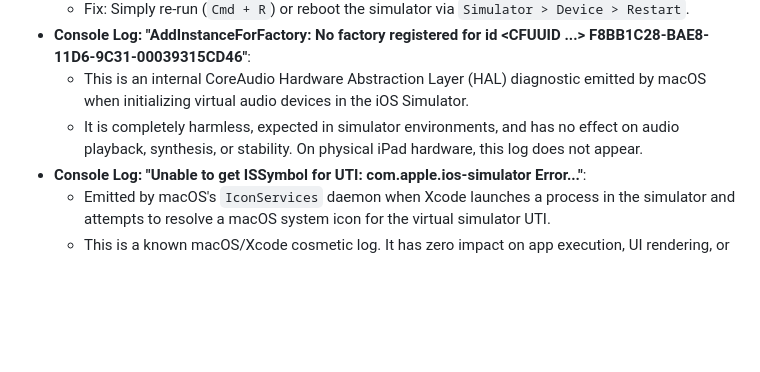
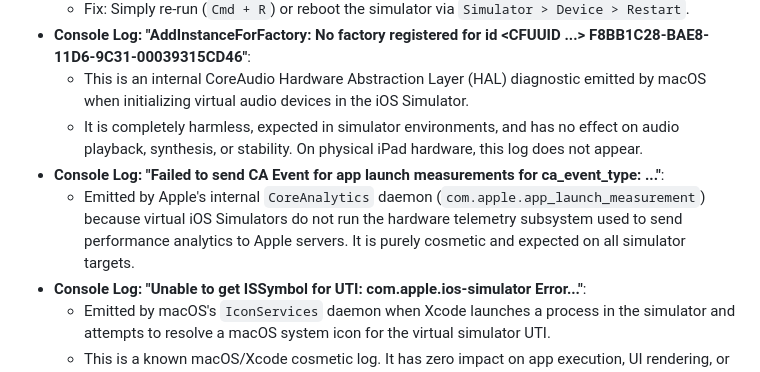
Before and after one commit to manz00/vachanam-tts, a Markdown page: README.md, the part around the change. Rendered like a GitHub page; blank space fills up the shorter version.

Commit message:
Document CoreAnalytics launch measurement simulator logs in README

```diff
--- a/README.md
+++ b/README.md
@@ -226,6 +226,8 @@ vachanam-tts/
 - **Console Log: "AddInstanceForFactory: No factory registered for id <CFUUID ...> F8BB1C28-BAE8-11D6-9C31-00039315CD46"**:
   - This is an internal CoreAudio Hardware Abstraction Layer (HAL) diagnostic emitted by macOS when initializing virtual audio devices in the iOS Simulator.
   - It is completely harmless, expected in simulator environments, and has no effect on audio playback, synthesis, or stability. On physical iPad hardware, this log does not appear.
+- **Console Log: "Failed to send CA Event for app launch measurements for ca_event_type: ..."**:
+  - Emitted by Apple's internal `CoreAnalytics` daemon (`com.apple.app_launch_measurement`) because virtual iOS Simulators do not run the hardware telemetry subsystem used to send performance analytics to Apple servers. It is purely cosmetic and expected on all simulator targets.
 - **Console Log: "Unable to get ISSymbol for UTI: com.apple.ios-simulator Error..."**:
   - Emitted by macOS's `IconServices` daemon when Xcode launches a process in the simulator and attempts to resolve a macOS system icon for the virtual simulator UTI.
   - This is a known macOS/Xcode cosmetic log. It has zero impact on app execution, UI rendering, or functionality, and does not occur on physical devices.
```
